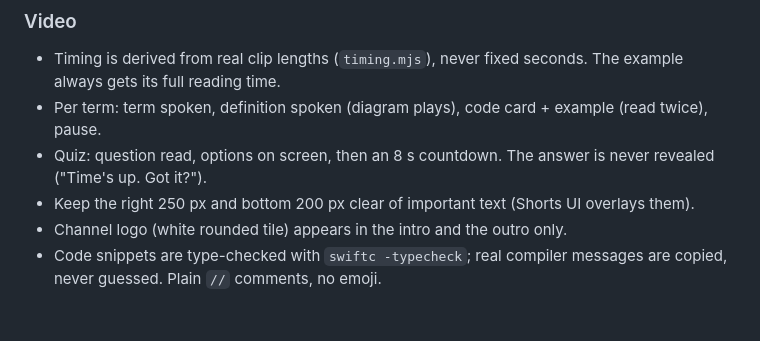
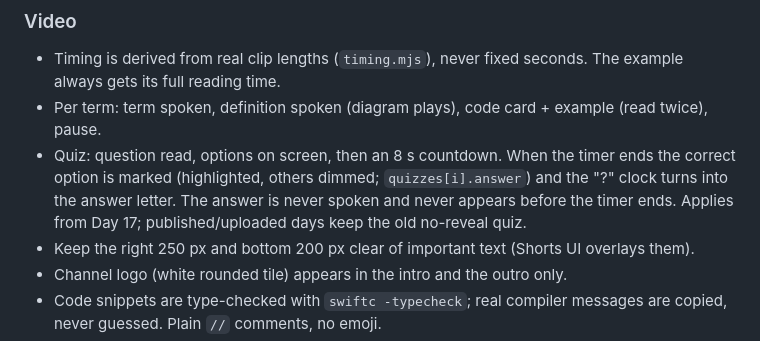
Before and after one commit to 2sem/ios-daily-english, a Markdown page: docs/channel-workflow.md, the part around the change. Rendered like a GitHub page; blank space fills up the shorter version.

Commit message:
Reveal quiz answer when timer ends (from Day 17)
Co-Authored-By: Claude Sonnet 5.5 <noreply@anthropic.com>

```diff
--- a/docs/channel-workflow.md
+++ b/docs/channel-workflow.md
@@ -121,7 +121,7 @@ Default time is 08:00 KST next day. Nothing is published before the step 6 appro
 ### Video
 - Timing is derived from real clip lengths (`timing.mjs`), never fixed seconds. The example always gets its full reading time.
 - Per term: term spoken, definition spoken (diagram plays), code card + example (read twice), pause.
-- Quiz: question read, options on screen, then an 8 s countdown. The answer is never revealed ("Time's up. Got it?").
+- Quiz: question read, options on screen, then an 8 s countdown. When the timer ends the correct option is marked (highlighted, others dimmed; `quizzes[i].answer`) and the "?" clock turns into the answer letter. The answer is never spoken and never appears before the timer ends. Applies from Day 17; published/uploaded days keep the old no-reveal quiz.
 - Keep the right 250 px and bottom 200 px clear of important text (Shorts UI overlays them).
 - Channel logo (white rounded tile) appears in the intro and the outro only.
 - Code snippets are type-checked with `swiftc -typecheck`; real compiler messages are copied, never guessed. Plain `//` comments, no emoji.
```
Also changed, not shown: .claude/agents/video-artist.md (+2 -2 lines), docs/video-workflow.md (+1 -2 lines).
